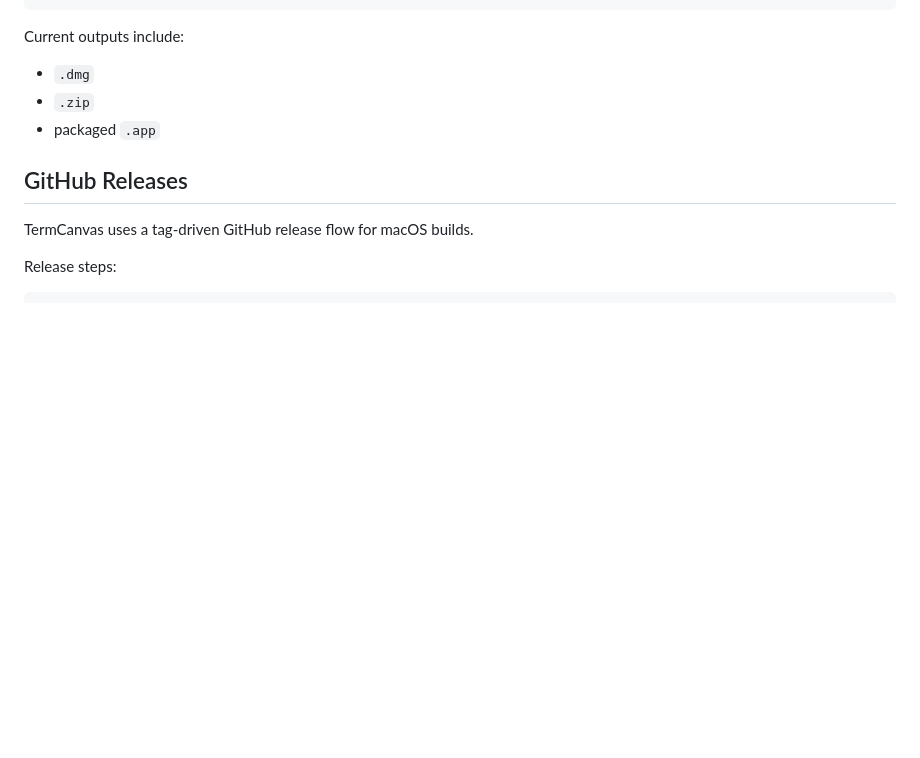
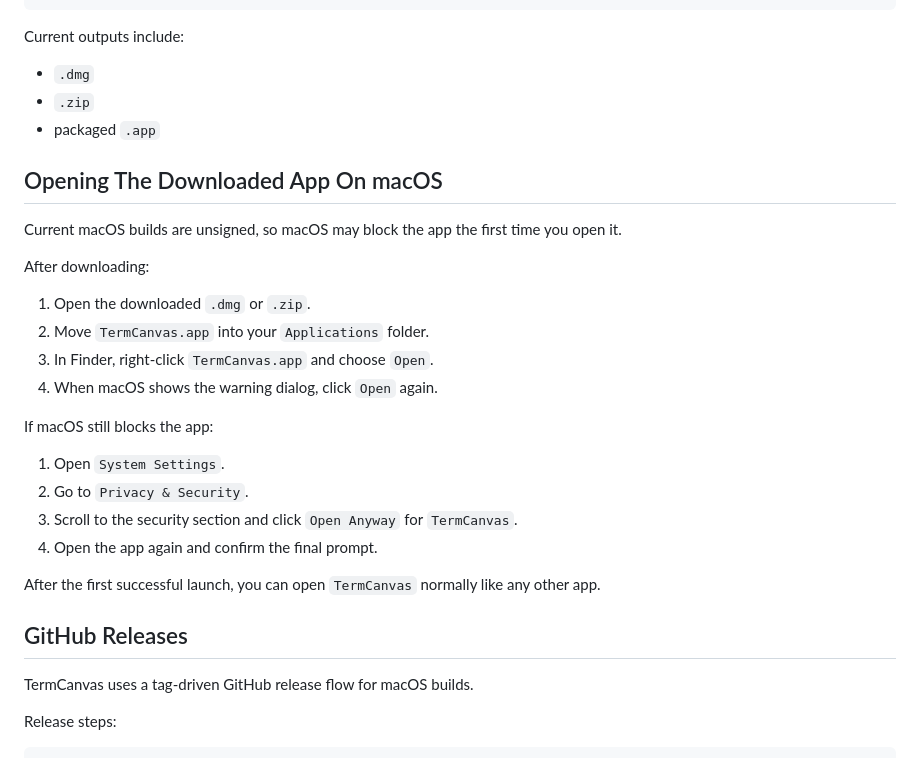
Before and after one commit to lout33/termcanvas, a Markdown page: README.md, the part around the change. GitHub-like rendering; blank space fills up the shorter version.

Commit message:
docs: explain how to open unsigned macOS builds

```diff
--- a/README.md
+++ b/README.md
@@ -127,6 +127,26 @@ Current outputs include:
 - `.zip`
 - packaged `.app`
 
+## Opening The Downloaded App On macOS
+
+Current macOS builds are unsigned, so macOS may block the app the first time you open it.
+
+After downloading:
+
+1. Open the downloaded `.dmg` or `.zip`.
+2. Move `TermCanvas.app` into your `Applications` folder.
+3. In Finder, right-click `TermCanvas.app` and choose `Open`.
+4. When macOS shows the warning dialog, click `Open` again.
+
+If macOS still blocks the app:
+
+1. Open `System Settings`.
+2. Go to `Privacy & Security`.
+3. Scroll to the security section and click `Open Anyway` for `TermCanvas`.
+4. Open the app again and confirm the final prompt.
+
+After the first successful launch, you can open `TermCanvas` normally like any other app.
+
 ## GitHub Releases
 
 TermCanvas uses a tag-driven GitHub release flow for macOS builds.
```
